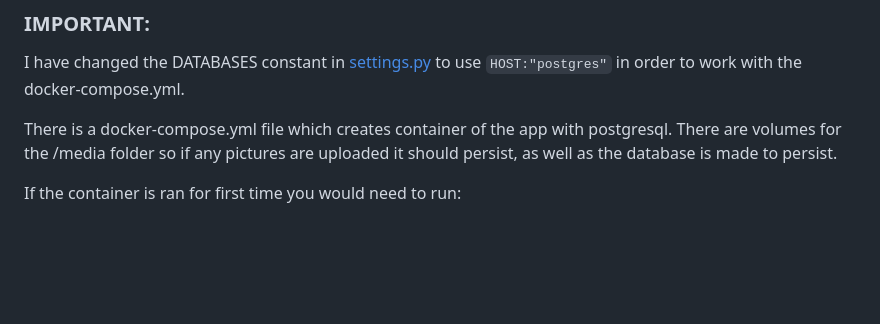
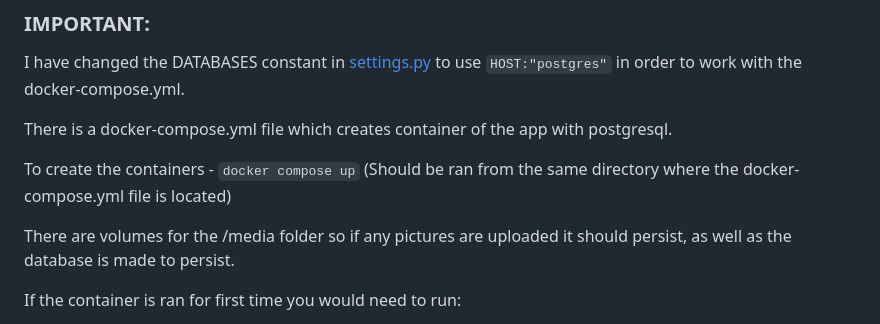
Before and after one commit to Azzarox/Picturedom, a Markdown page: README.md, the part around the change. Rendered like a GitHub page; blank space fills up the shorter version.

Commit message:
Added more info

```diff
--- a/README.md
+++ b/README.md
@@ -8,7 +8,11 @@
 
 I have changed the DATABASES constant in [settings.py](./Picturedom/Picturedom/settings.py) to use `HOST:"postgres"` in order to work with the docker-compose.yml.
 
-There is a docker-compose.yml file which creates container of the app with postgresql. There are volumes for the /media folder so if any pictures are uploaded it should persist, as well as the database is made to persist.
+There is a docker-compose.yml file which creates container of the app with postgresql.
+
+To create the containers - `docker compose up` (Should be ran from the same directory where the docker-compose.yml file is located)
+
+There are volumes for the /media folder so if any pictures are uploaded it should persist, as well as the database is made to persist.
 
 If the container is ran for first time you would need to run:
 
```
